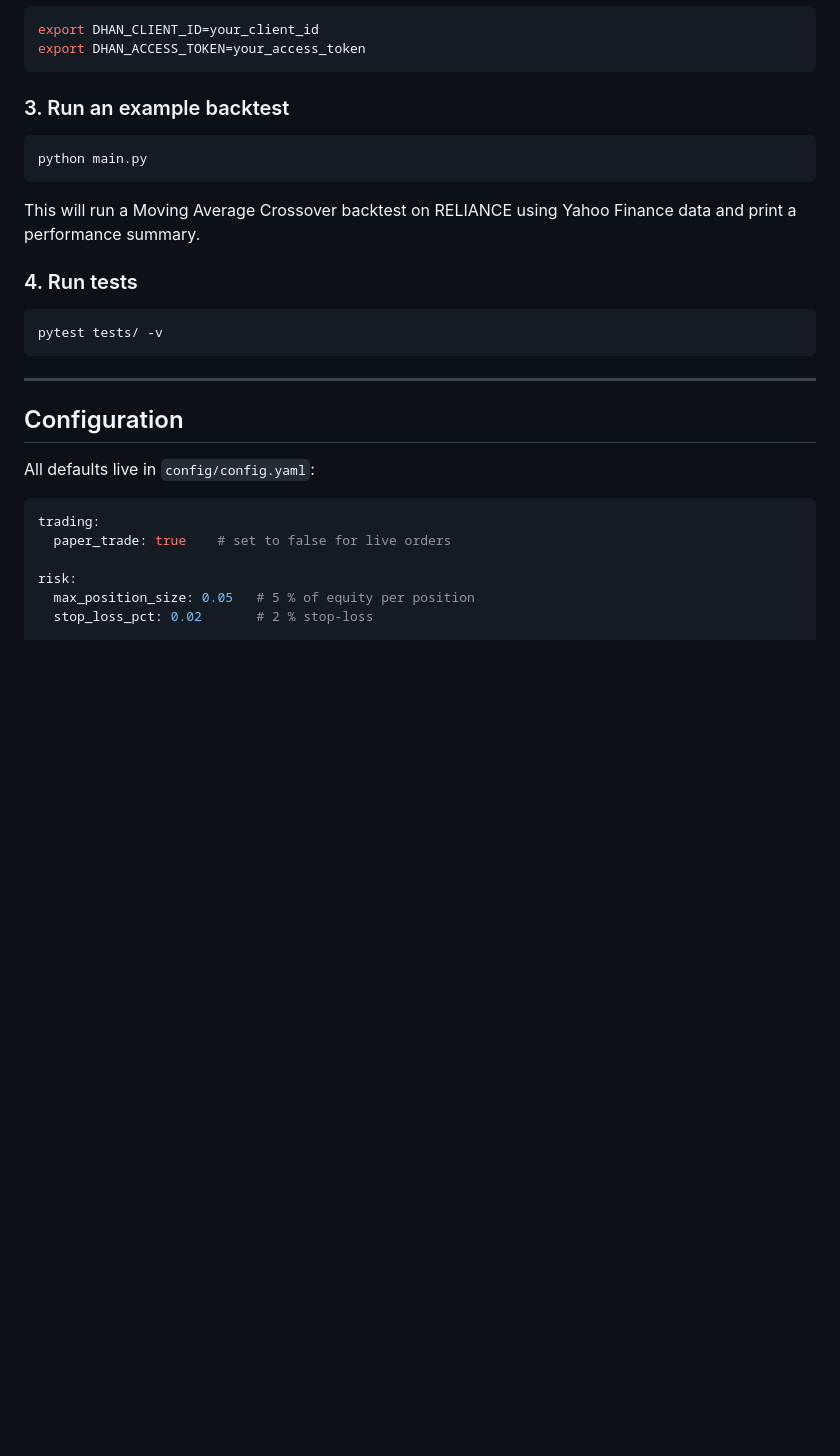
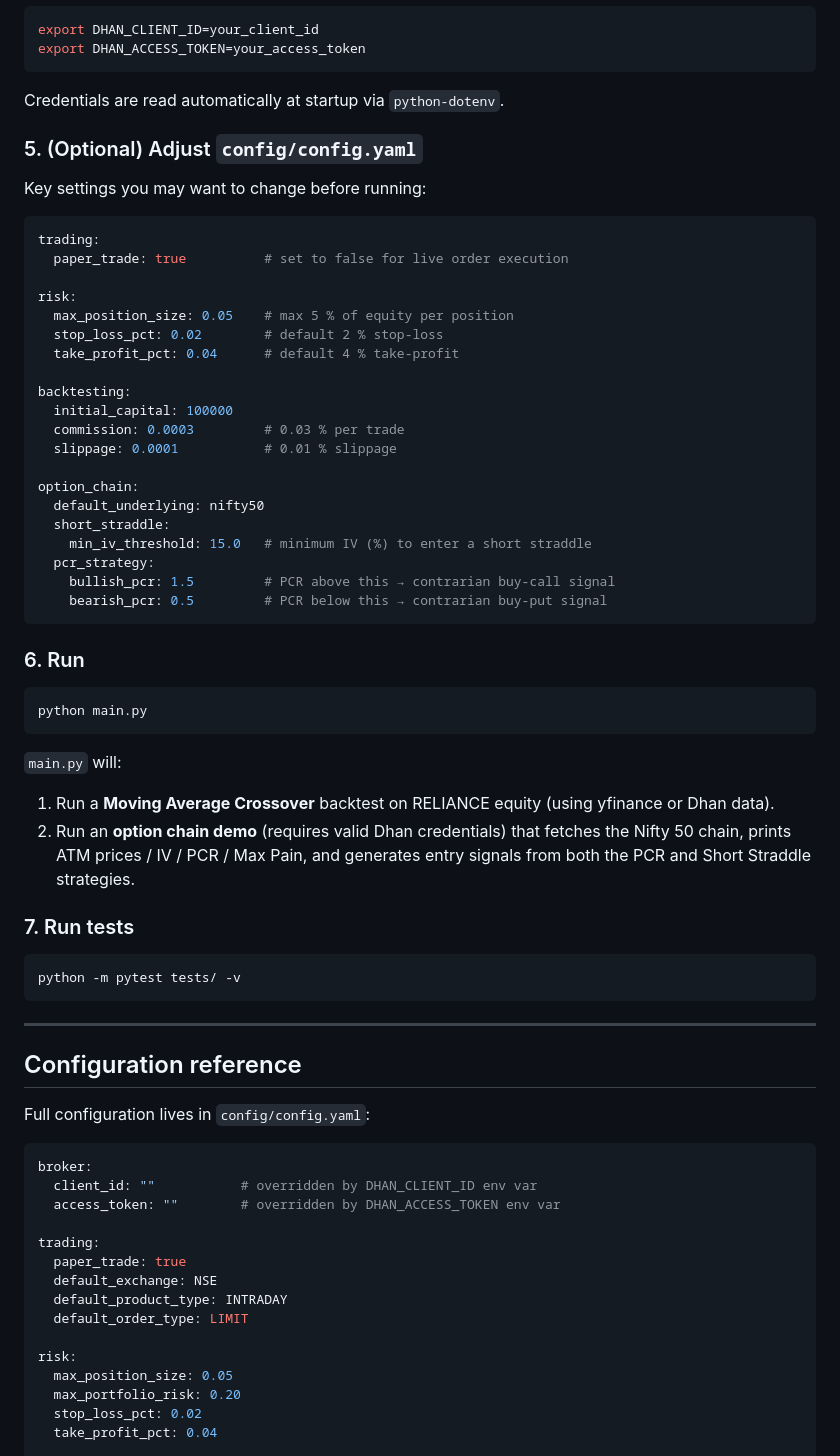
Before and after one commit to prabhuzz00/quant-trading-platform-Dhan, a Markdown page: README.md, the part around one of its changes. GitHub-like rendering; blank space fills up the shorter version.

````diff
--- a/README.md
+++ b/README.md
@@ -42,33 +68,73 @@ export DHAN_CLIENT_ID=your_client_id
 export DHAN_ACCESS_TOKEN=your_access_token
 ```
 
-### 3. Run an example backtest
+Credentials are read automatically at startup via `python-dotenv`.
+
+### 5. (Optional) Adjust `config/config.yaml`
+
+Key settings you may want to change before running:
+
+```yaml
+trading:
+  paper_trade: true          # set to false for live order execution
+
+risk:
+  max_position_size: 0.05    # max 5 % of equity per position
+  stop_loss_pct: 0.02        # default 2 % stop-loss
+  take_profit_pct: 0.04      # default 4 % take-profit
+
+backtesting:
+  initial_capital: 100000
+  commission: 0.0003         # 0.03 % per trade
+  slippage: 0.0001           # 0.01 % slippage
+
+option_chain:
+  default_underlying: nifty50
+  short_straddle:
+    min_iv_threshold: 15.0   # minimum IV (%) to enter a short straddle
+  pcr_strategy:
+    bullish_pcr: 1.5         # PCR above this → contrarian buy-call signal
+    bearish_pcr: 0.5         # PCR below this → contrarian buy-put signal
+```
+
+### 6. Run
 
 ```bash
 python main.py
 ```
 
-This will run a Moving Average Crossover backtest on RELIANCE using Yahoo Finance data and print a performance summary.
+`main.py` will:
+1. Run a **Moving Average Crossover** backtest on RELIANCE equity (using yfinance or Dhan data).
+2. Run an **option chain demo** (requires valid Dhan credentials) that fetches the Nifty 50 chain, prints ATM prices / IV / PCR / Max Pain, and generates entry signals from both the PCR and Short Straddle strategies.
 
-### 4. Run tests
+### 7. Run tests
 
 ```bash
-pytest tests/ -v
+python -m pytest tests/ -v
 ```
 
 ---
 
-## Configuration
+## Configuration reference
 
-All defaults live in `config/config.yaml`:
+Full configuration lives in `config/config.yaml`:
 
 ```yaml
+broker:
+  client_id: ""           # overridden by DHAN_CLIENT_ID env var
+  access_token: ""        # overridden by DHAN_ACCESS_TOKEN env var
+
 trading:
-  paper_trade: true    # set to false for live orders
+  paper_trade: true
+  default_exchange: NSE
+  default_product_type: INTRADAY
+  default_order_type: LIMIT
 
 risk:
-  max_position_size: 0.05   # 5 % of equity per position
-  stop_loss_pct: 0.02       # 2 % stop-loss
+  max_position_size: 0.05
+  max_portfolio_risk: 0.20
+  stop_loss_pct: 0.02
+  take_profit_pct: 0.04
 
 backtesting:
   initial_capital: 100000
````
Also changed, not shown: other parts of README.md (+122 -23 lines).
